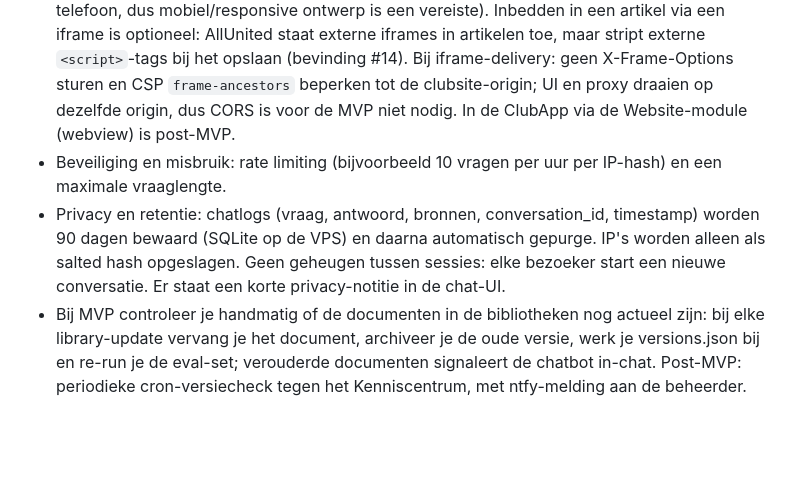
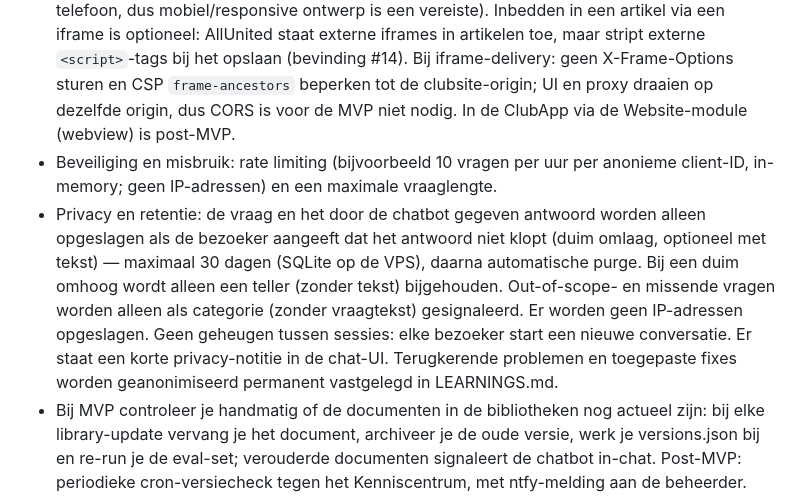
Before and after one commit to Atrium0804/WTChatbot, a Markdown page: docs/project_description.md, the part around the change. GitHub-like rendering; blank space fills up the shorter version.

Commit message:
docs: privacy/retentie aangescherpt — alleen opslag bij duim-omlaag (30d), geen IP-logging
HITL-beslissing na prototype #14: vraag+antwoord alleen bij negatieve
feedback, duim-omhoog = kale teller, out-of-scope alleen als categorie
zonder tekst, rate limiting per anonieme client-ID in-memory.
Learnings geanonimiseerd permanent in LEARNINGS.md.

Generated by Mistral Vibe.
Co-Authored-By: Mistral Vibe <vibe@mistral.ai>

```diff
--- a/docs/project_description.md
+++ b/docs/project_description.md
@@ -99,8 +99,8 @@ De chatbot beantwoordt vragen over de volgende gebieden:
 
 - Hosting: de chatbot wordt gehost op een VPS (Docker + Caddy voor automatische HTTPS) met een FastAPI-proxy. De chatbot gebruikt LLM's van Mistral AI. De API-key staat server-side in een .env-bestand op de server, nooit in de code of in git.
 - Delivery: bij MVP live als webapp op het tijdelijke domein wtchat.famstieltjes.nl (definitief: chat.wtcwoerden.nl). Primair kanaal is de link naar de webapp, te delen via een ClubApp-bericht of een platte link op de clubsite wtcwoerden.nl (verwacht wordt primair gebruik op telefoon, dus mobiel/responsive ontwerp is een vereiste). Inbedden in een artikel via een iframe is optioneel: AllUnited staat externe iframes in artikelen toe, maar stript externe `<script>`-tags bij het opslaan (bevinding #14). Bij iframe-delivery: geen X-Frame-Options sturen en CSP `frame-ancestors` beperken tot de clubsite-origin; UI en proxy draaien op dezelfde origin, dus CORS is voor de MVP niet nodig. In de ClubApp via de Website-module (webview) is post-MVP.
-- Beveiliging en misbruik: rate limiting (bijvoorbeeld 10 vragen per uur per IP-hash) en een maximale vraaglengte.
-- Privacy en retentie: chatlogs (vraag, antwoord, bronnen, conversation_id, timestamp) worden 90 dagen bewaard (SQLite op de VPS) en daarna automatisch gepurge. IP's worden alleen als salted hash opgeslagen. Geen geheugen tussen sessies: elke bezoeker start een nieuwe conversatie. Er staat een korte privacy-notitie in de chat-UI.
+- Beveiliging en misbruik: rate limiting (bijvoorbeeld 10 vragen per uur per anonieme client-ID, in-memory; geen IP-adressen) en een maximale vraaglengte.
+- Privacy en retentie: de vraag en het door de chatbot gegeven antwoord worden alleen opgeslagen als de bezoeker aangeeft dat het antwoord niet klopt (duim omlaag, optioneel met tekst) — maximaal 30 dagen (SQLite op de VPS), daarna automatische purge. Bij een duim omhoog wordt alleen een teller (zonder tekst) bijgehouden. Out-of-scope- en missende vragen worden alleen als categorie (zonder vraagtekst) gesignaleerd. Er worden geen IP-adressen opgeslagen. Geen geheugen tussen sessies: elke bezoeker start een nieuwe conversatie. Er staat een korte privacy-notitie in de chat-UI. Terugkerende problemen en toegepaste fixes worden geanonimiseerd permanent vastgelegd in LEARNINGS.md.
 - Bij MVP controleer je handmatig of de documenten in de bibliotheken nog actueel zijn: bij elke library-update vervang je het document, archiveer je de oude versie, werk je versions.json bij en re-run je de eval-set; verouderde documenten signaleert de chatbot in-chat. Post-MVP: periodieke cron-versiecheck tegen het Kenniscentrum, met ntfy-melding aan de beheerder.
 - Documentbeheer bij updates: vervang het document in de bibliotheek, archiveer de oude versie in het repo-archief (knowledge-documents/archive/, met datum in de bestandsnaam), werk versions.json bij (documentnaam → versiedatum) en re-run de eval-set.
 - De chatbot moet signaleren en vastleggen:
```
